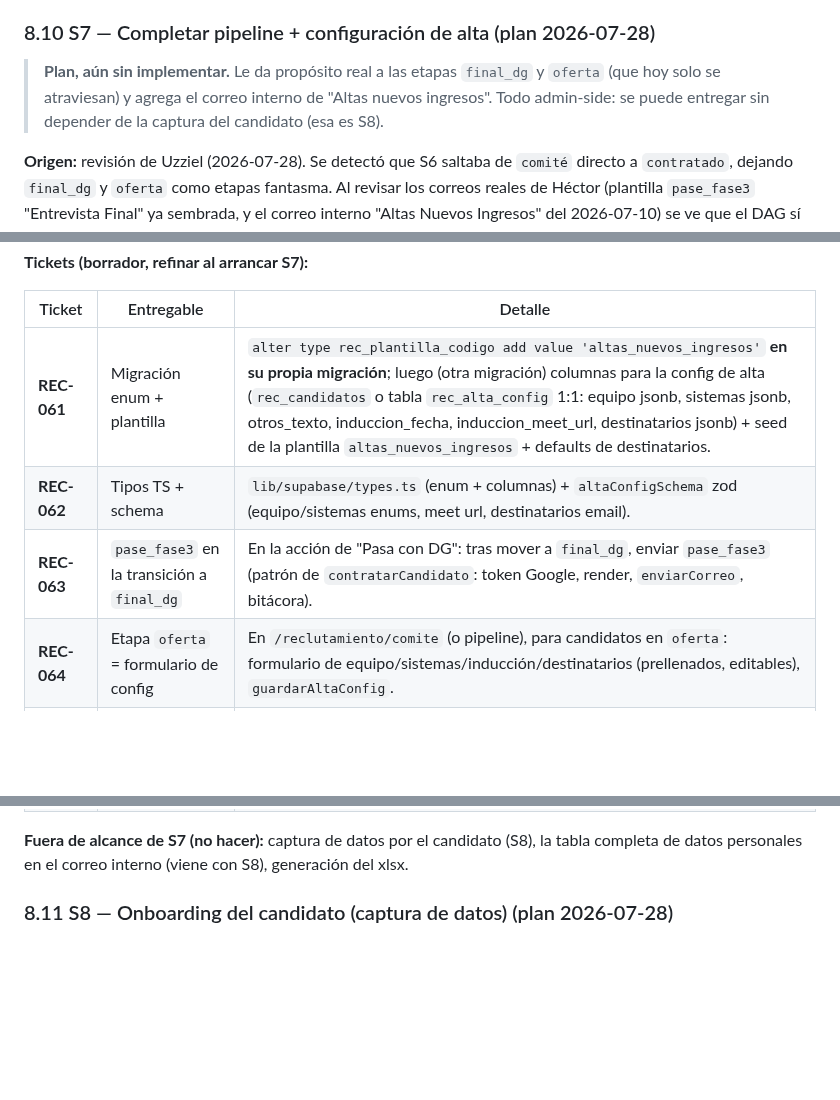
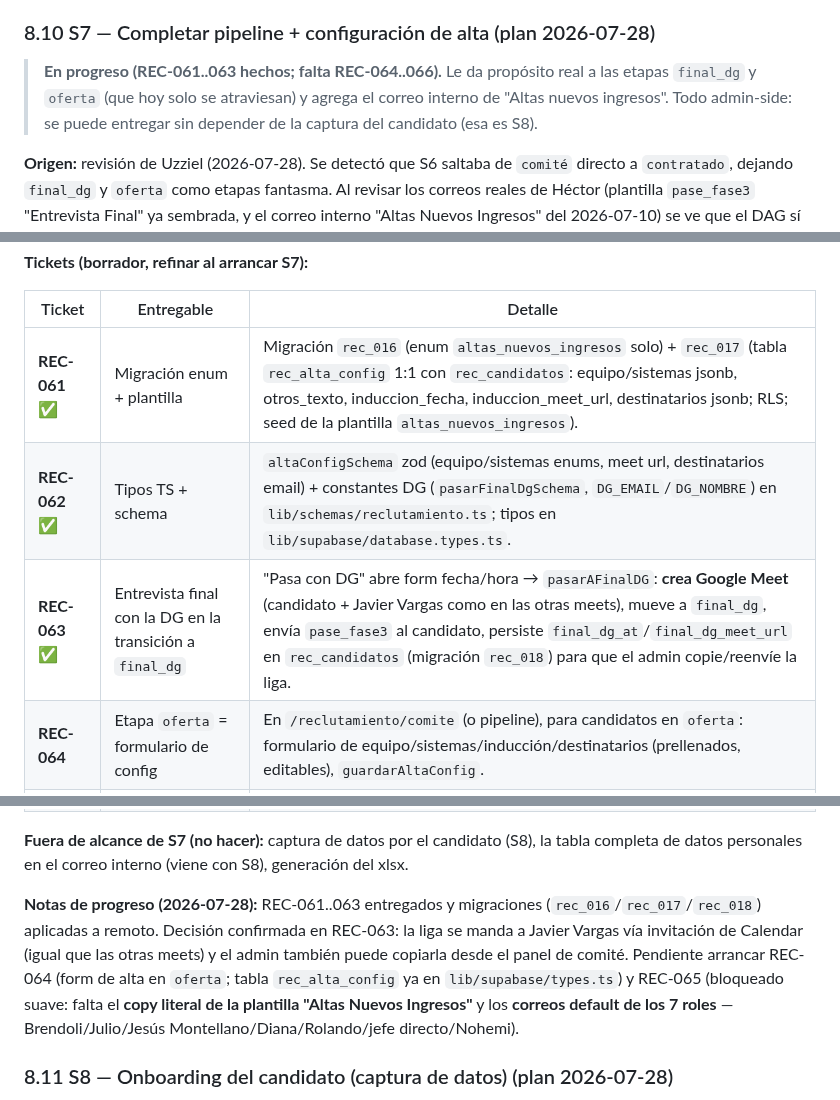
Before and after one commit to uzzielvz/mesa-tickets, a Markdown page: PLAN.md, 3 parts joined by grey strips. Drawn GitHub-style; blank space fills up the shorter version.

Commit message:
docs: actualiza PLAN al 2026-07-29 (S7 en progreso REC-061..063)

```diff
--- a/PLAN.md
+++ b/PLAN.md
@@ -640,7 +640,7 @@ No se permite saltar etapas, retroceder, ni salir de un estado terminal (`contra
 
 ### 8.10 S7 — Completar pipeline + configuración de alta (plan 2026-07-28)
 
-> **Plan, aún sin implementar.** Le da propósito real a las etapas `final_dg` y `oferta` (que hoy solo se atraviesan) y agrega el correo interno de "Altas nuevos ingresos". Todo admin-side: se puede entregar sin depender de la captura del candidato (esa es S8).
+> **En progreso (REC-061..063 hechos; falta REC-064..066).** Le da propósito real a las etapas `final_dg` y `oferta` (que hoy solo se atraviesan) y agrega el correo interno de "Altas nuevos ingresos". Todo admin-side: se puede entregar sin depender de la captura del candidato (esa es S8).
 
 **Origen:** revisión de Uzziel (2026-07-28). Se detectó que S6 saltaba de `comité` directo a `contratado`, dejando `final_dg` y `oferta` como etapas fantasma. Al revisar los correos reales de Héctor (plantilla `pase_fase3` "Entrevista Final" ya sembrada, y el correo interno "Altas Nuevos Ingresos" del 2026-07-10) se ve que el DAG sí tenía lógica; solo faltaba cablearla.
 
@@ -662,14 +662,16 @@ No se permite saltar etapas, retroceder, ni salir de un estado terminal (`contra
 
 | Ticket | Entregable | Detalle |
 |---|---|---|
-| **REC-061** | Migración enum + plantilla | `alter type rec_plantilla_codigo add value 'altas_nuevos_ingresos'` **en su propia migración**; luego (otra migración) columnas para la config de alta (`rec_candidatos` o tabla `rec_alta_config` 1:1: equipo jsonb, sistemas jsonb, otros_texto, induccion_fecha, induccion_meet_url, destinatarios jsonb) + seed de la plantilla `altas_nuevos_ingresos` + defaults de destinatarios. |
-| **REC-062** | Tipos TS + schema | `lib/supabase/types.ts` (enum + columnas) + `altaConfigSchema` zod (equipo/sistemas enums, meet url, destinatarios email). |
-| **REC-063** | `pase_fase3` en la transición a `final_dg` | En la acción de "Pasa con DG": tras mover a `final_dg`, enviar `pase_fase3` (patrón de `contratarCandidato`: token Google, render, `enviarCorreo`, bitácora). |
+| **REC-061** ✅ | Migración enum + plantilla | Migración `rec_016` (enum `altas_nuevos_ingresos` solo) + `rec_017` (tabla `rec_alta_config` 1:1 con `rec_candidatos`: equipo/sistemas jsonb, otros_texto, induccion_fecha, induccion_meet_url, destinatarios jsonb; RLS; seed de la plantilla `altas_nuevos_ingresos`). |
+| **REC-062** ✅ | Tipos TS + schema | `altaConfigSchema` zod (equipo/sistemas enums, meet url, destinatarios email) + constantes DG (`pasarFinalDgSchema`, `DG_EMAIL`/`DG_NOMBRE`) en `lib/schemas/reclutamiento.ts`; tipos en `lib/supabase/database.types.ts`. |
+| **REC-063** ✅ | Entrevista final con la DG en la transición a `final_dg` | "Pasa con DG" abre form fecha/hora → `pasarAFinalDG`: **crea Google Meet** (candidato + Javier Vargas como en las otras meets), mueve a `final_dg`, envía `pase_fase3` al candidato, persiste `final_dg_at`/`final_dg_meet_url` en `rec_candidatos` (migración `rec_018`) para que el admin copie/reenvíe la liga. |
 | **REC-064** | Etapa `oferta` = formulario de config | En `/reclutamiento/comite` (o pipeline), para candidatos en `oferta`: formulario de equipo/sistemas/inducción/destinatarios (prellenados, editables), `guardarAltaConfig`. |
 | **REC-065** | Correo interno de altas al contratar | `contratarCandidato` (o acción nueva `finalizarAlta`) al pasar `oferta → contratado`: además de la bienvenida, arma y envía `altas_nuevos_ingresos` a los destinatarios con las líneas de tarea por rol; bitácora en `rec_correos_enviados`. |
 | **REC-066** | Verificación + docs | `tsc`/`build`, `db push`, smoke test con correos propios, actualizar PLAN/RESEARCH. |
 
 **Fuera de alcance de S7 (no hacer):** captura de datos por el candidato (S8), la tabla completa de datos personales en el correo interno (viene con S8), generación del xlsx.
+
+**Notas de progreso (2026-07-28):** REC-061..063 entregados y migraciones (`rec_016`/`rec_017`/`rec_018`) aplicadas a remoto. Decisión confirmada en REC-063: la liga se manda a Javier Vargas vía invitación de Calendar (igual que las otras meets) y el admin también puede copiarla desde el panel de comité. Pendiente arrancar REC-064 (form de alta en `oferta`; tabla `rec_alta_config` ya en `lib/supabase/types.ts`) y REC-065 (bloqueado suave: falta el **copy literal de la plantilla "Altas Nuevos Ingresos"** y los **correos default de los 7 roles** — Brendoli/Julio/Jesús Montellano/Diana/Rolando/jefe directo/Nohemi).
 
 ### 8.11 S8 — Onboarding del candidato (captura de datos) (plan 2026-07-28)
 
```
Also changed, not shown: other parts of PLAN.md (+1 -1 lines).
